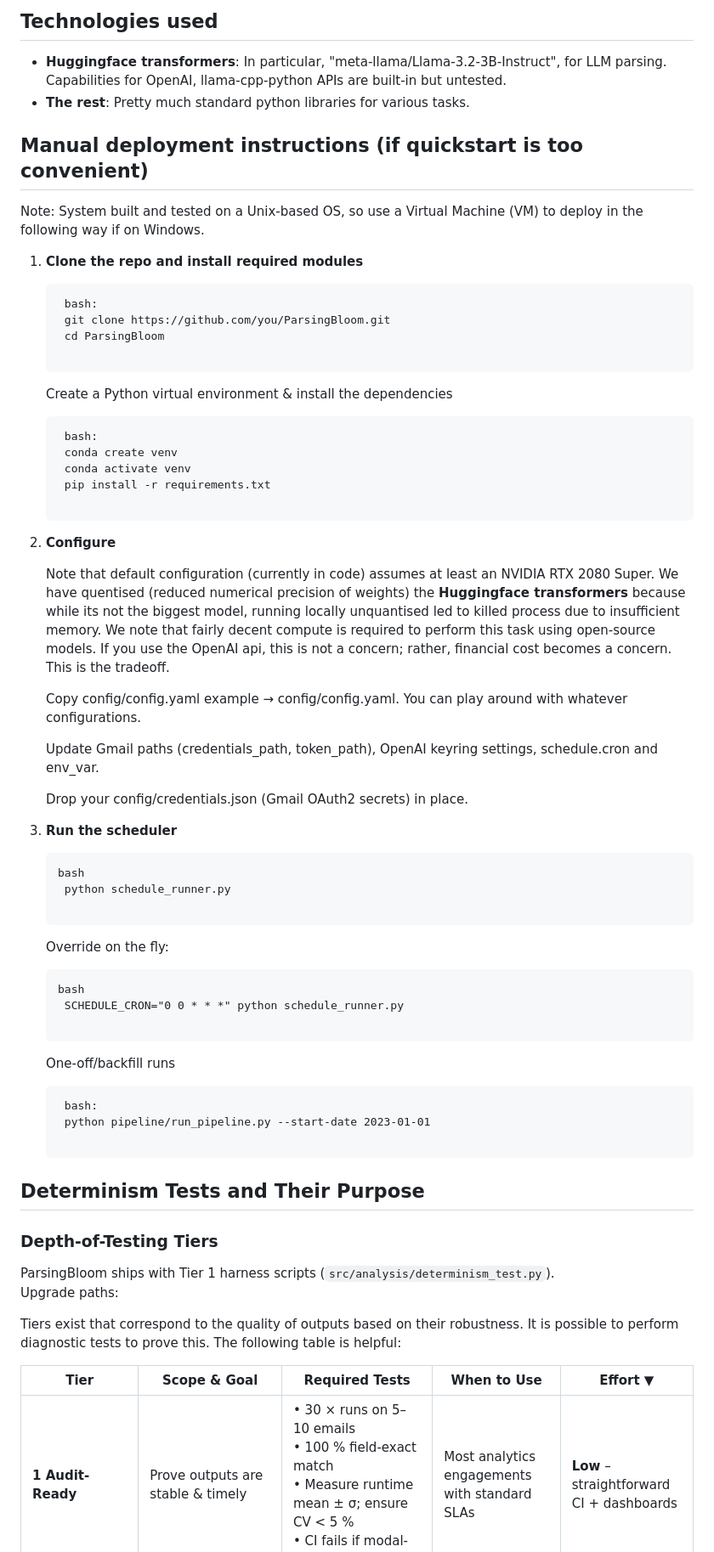
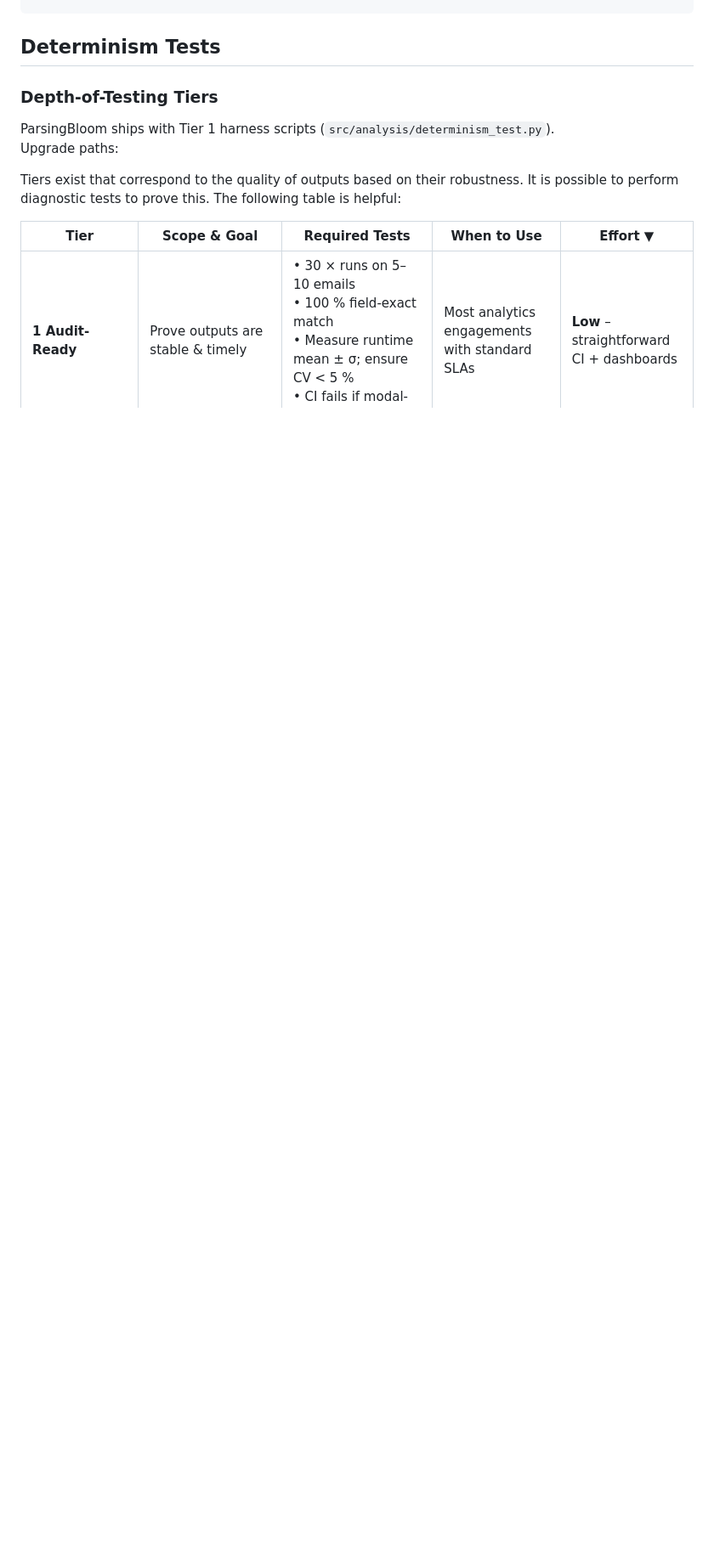
Before and after one commit to WingOfAzrael/ParsingBloom, a Markdown page: README.md, the part around the change printed below. Shown: that part at 85% size. Rendered like a GitHub page; blank space fills up the shorter version.

Commit message:
getting readme to be legible

```diff
--- a/README.md
+++ b/README.md
@@ -117,50 +153,4 @@ python pipeline/determinism_plot.py --dir data/determinism_tests
-## Technologies used
-
-- **Huggingface transformers**: In particular, "meta-llama/Llama-3.2-3B-Instruct", for LLM parsing. Capabilities for OpenAI, llama-cpp-python APIs are built-in but untested.
-- **The rest**: Pretty much standard python libraries for various tasks.
-
-## Manual deployment instructions (if quickstart is too convenient)
-
-Note: System built and tested on a Unix-based OS, so use a Virtual Machine (VM) to deploy in the following way if on Windows.
-
-1. **Clone the repo and install required modules**
-   <pre markdown> bash:
-    git clone https://github.com/you/ParsingBloom.git
-    cd ParsingBloom
-    </pre>
-
-    Create a Python virtual environment & install the dependencies
-    <pre markdown> bash:
-    conda create venv
-    conda activate venv
-    pip install -r requirements.txt
-     </pre>
-
-2. **Configure**
-
-    Note that default configuration (currently in code) assumes at least an NVIDIA RTX 2080 Super. We have quentised (reduced numerical precision of weights) the **Huggingface transformers** because while its not the biggest model, running locally unquantised led to killed process due to insufficient memory.
-    We note that fairly decent compute is required to perform this task using open-source models. If you use the OpenAI api, this is not a concern; rather, financial cost becomes a concern. This is the tradeoff.
-
-    Copy config/config.yaml example → config/config.yaml. You can play around with whatever configurations.
-
-    Update Gmail paths (credentials_path, token_path), OpenAI keyring settings, schedule.cron and env_var.
-
-    Drop your config/credentials.json (Gmail OAuth2 secrets) in place.
-
-3. **Run the scheduler**
-    <pre markdown>bash
-    python schedule_runner.py
-    </pre>
-
-    Override on the fly:
-    <pre markdown>bash
-    SCHEDULE_CRON="0 0 * * *" python schedule_runner.py
-    </pre>
-    One-off/backfill runs
-    <pre markdown> bash:
-    python pipeline/run_pipeline.py --start-date 2023-01-01
-     </pre>
-## Determinism Tests and Their Purpose
+## Determinism Tests
 
 ### Depth-of-Testing Tiers
 
```
Also changed, not shown: other parts of README.md (+76 -30 lines).
